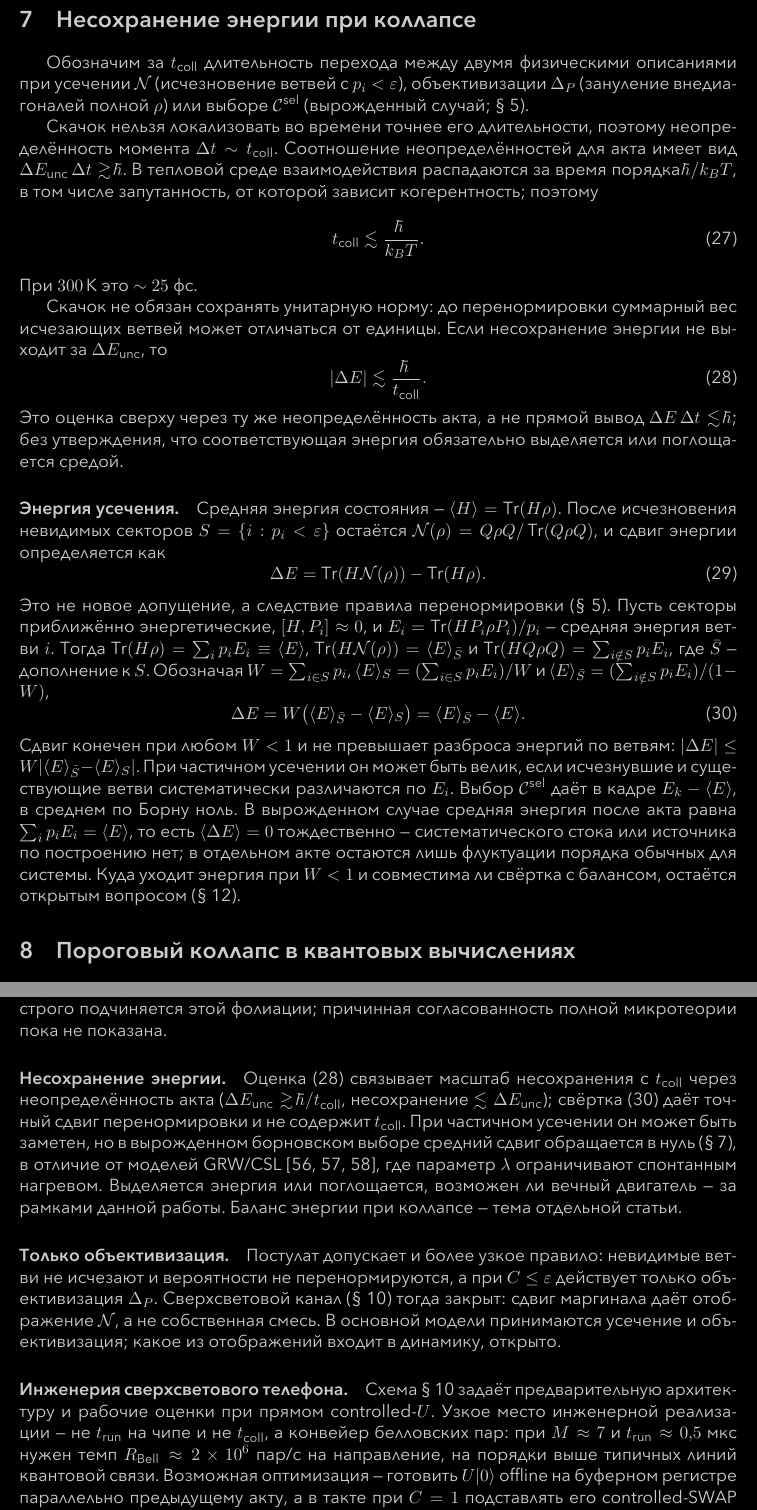
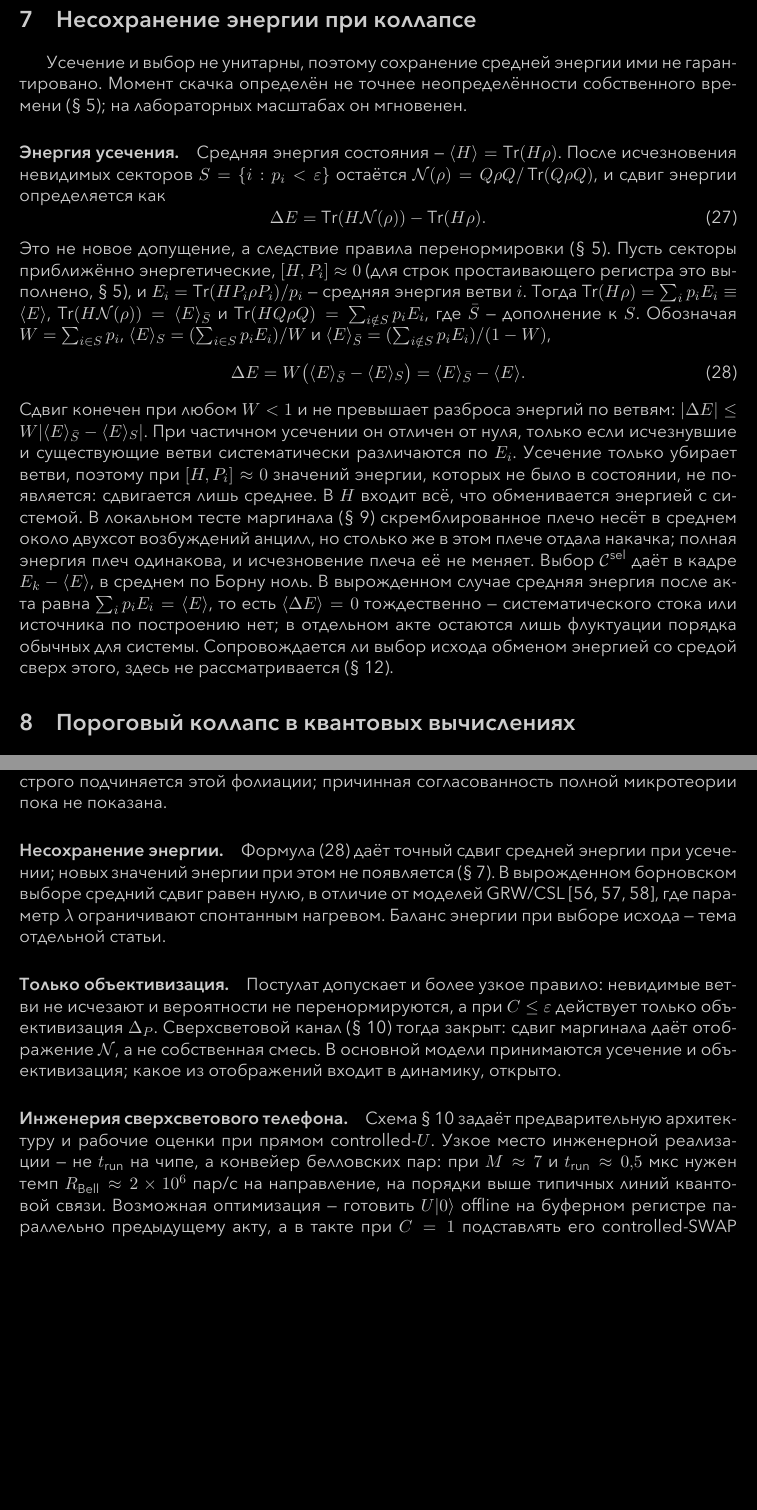
Before and after one commit to oponfil/collapse-threshold, a LaTeX paper (collapse_threshold_ru.tex): two parts of pages 12 and 23 of 27, joined at a grey line, cut so that both start at the same text, the shorter picture padded with empty space. The pictures show the PDF file collapse_threshold_ru.pdf that the author committed with the source.

Commit message:
Remove the jump duration and the estimates through the thermal time from the energy section, keep the exact shift of mean energy under truncation, and state that truncation adds no energy values absent from the state and that the arms of the local marginal test have equal total energy once the drive is included.

```diff
--- a/collapse_threshold_ru.tex
+++ b/collapse_threshold_ru.tex
@@ -363,21 +363,7 @@ w(r)=e^{-2x}(1+2x+2x^2),\qquad x=r/a_0.
 \section{Несохранение энергии при коллапсе}
 \label{sec:collapse-duration}
 
-Обозначим за~$t_{\mathrm{coll}}$ длительность перехода между двумя физическими описаниями при усечении~$\mathcal N$ (исчезновение ветвей с $p_i<\varepsilon$), объективизации~$\Delta_P$ (зануление внедиагоналей полной~$\rho$) или выборе~$\mathcal C^{\mathrm{sel}}$ (вырожденный случай; \hyperref[sec:rules]{\S~\ref*{sec:rules}}).
-
-Скачок нельзя локализовать во времени точнее его длительности, поэтому неопределённость момента~$\Delta t\sim t_{\mathrm{coll}}$. Соотношение неопределённостей для акта имеет вид $\Delta E_{\mathrm{unc}}\,\Delta t\gtrsim\hbar$. В тепловой среде взаимодействия распадаются за время порядка~$\hbar/k_B T$, в том числе запутанность, от которой зависит когерентность; поэтому
-\begin{equation}
-\label{eq:coll-time}
-t_{\mathrm{coll}}\lesssim\frac{\hbar}{k_B T}.
-\end{equation}
-При $300\,\mathrm{K}$ это $\sim 25$~фс.
-
-Скачок не обязан сохранять унитарную норму: до перенормировки суммарный вес исчезающих ветвей может отличаться от единицы. Если несохранение энергии не выходит за~$\Delta E_{\mathrm{unc}}$, то
-\begin{equation}
-\label{eq:coll-energy}
-|\Delta E|\lesssim\frac{\hbar}{t_{\mathrm{coll}}}.
-\end{equation}
-Это оценка сверху через ту же неопределённость акта, а не прямой вывод $\Delta E\,\Delta t\lesssim\hbar$; без утверждения, что соответствующая энергия обязательно выделяется или поглощается средой.
+Усечение и выбор не унитарны, поэтому сохранение средней энергии ими не гарантировано. Момент скачка определён не точнее неопределённости собственного времени (\hyperref[sec:when]{\S~\ref*{sec:when}}); на лабораторных масштабах он мгновенен.
 
 \paragraph{Энергия усечения.}
 Средняя энергия состояния~--- $\langle H\rangle=\Tr(H\rho)$. После исчезновения невидимых секторов $S=\{i:p_i<\varepsilon\}$ остаётся $\mathcal{N}(\rho)=Q\rho Q/\Tr(Q\rho Q)$, и сдвиг энергии определяется как
@@ -389,7 +375,7 @@ t_{\mathrm{coll}}\lesssim\frac{\hbar}{k_B T}.
 \label{eq:branch-energy}
 \Delta E=W\bigl(\langle E\rangle_{\bar S}-\langle E\rangle_S\bigr)=\langle E\rangle_{\bar S}-\langle E\rangle.
 \end{equation}
-Сдвиг конечен при любом $W<1$ и не превышает разброса энергий по ветвям: $|\Delta E|\le W|\langle E\rangle_{\bar S}-\langle E\rangle_S|$. При частичном усечении он может быть велик, если исчезнувшие и существующие ветви систематически различаются по~$E_i$. Выбор~$\mathcal C^{\mathrm{sel}}$ даёт в кадре $E_k-\langle E\rangle$, в среднем по Борну ноль. В вырожденном случае средняя энергия после акта равна $\sum_i p_i E_i=\langle E\rangle$, то есть $\langle\Delta E\rangle=0$ тождественно~--- систематического стока или источника по построению нет; в отдельном акте остаются лишь флуктуации порядка обычных для системы. Куда уходит энергия при $W<1$ и совместима ли свёртка с балансом, остаётся открытым вопросом (\hyperref[sec:discussion]{\S~\ref*{sec:discussion}}).
+Сдвиг конечен при любом $W<1$ и не превышает разброса энергий по ветвям: $|\Delta E|\le W|\langle E\rangle_{\bar S}-\langle E\rangle_S|$. При частичном усечении он отличен от нуля, только если исчезнувшие и существующие ветви систематически различаются по~$E_i$. Усечение только убирает ветви, поэтому при $[H,P_i]\approx0$ значений энергии, которых не было в состоянии, не появляется: сдвигается лишь среднее. В~$H$ входит всё, что обменивается энергией с системой. В локальном тесте маргинала (\hyperref[sec:experiment]{\S~\ref*{sec:experiment}}) скремблированное плечо несёт в среднем около двухсот возбуждений анцилл, но столько же в этом плече отдала накачка; полная энергия плеч одинакова, и исчезновение плеча её не меняет. Выбор~$\mathcal C^{\mathrm{sel}}$ даёт в кадре $E_k-\langle E\rangle$, в среднем по Борну ноль. В вырожденном случае средняя энергия после акта равна $\sum_i p_i E_i=\langle E\rangle$, то есть $\langle\Delta E\rangle=0$ тождественно~--- систематического стока или источника по построению нет; в отдельном акте остаются лишь флуктуации порядка обычных для системы. Сопровождается ли выбор исхода обменом энергией со средой сверх этого, здесь не рассматривается (\hyperref[sec:discussion]{\S~\ref*{sec:discussion}}).
 
 \section{Пороговый коллапс в квантовых вычислениях}
 \label{sec:pruning}
@@ -542,7 +528,7 @@ P_X(A{=}1)=\tfrac12,
 \end{equation}
 Отсюда при $N=402$ получаем $M\approx7$ актов на один бит. Каждый акт~--- прямой controlled-$U$ на анциллах при~$C=1$ (при~$C=0$~--- тождество). На двумерной решётке насыщение $d_{\mathrm{sat}}\sim\sqrt{N}\approx20$ слоёв (\hyperref[sec:pruning]{\S~\ref*{sec:pruning}}) при длительности слоя в десятки наносекунд даёт $t_{\mathrm{run}}\approx0{,}5$~мкс на акт; $M\cdot t_{\mathrm{run}}\approx3{,}5$~мкс, битрейт $\approx280$~кбит/с. Каждый акт расходует одну белловскую пару~$C$--$A$ (после считывания~$A$ нужна новая запутанность), поэтому устойчивый канал требует темп раздачи $R_{\mathrm{Bell}}=1/t_{\mathrm{run}}\approx2\times10^6$~пар/с; при меньшем~$R_{\mathrm{Bell}}$ реальный битрейт ограничен~$R_{\mathrm{Bell}}/M$, а не только~$t_{\mathrm{run}}$ на чипе. Считывание кубита~$A$ у Боба занимает наносекунды и в~$t_{\mathrm{run}}$ не входит.
 
-Сам сверхсветовой сигнал~--- скачок усечения длительностью $t_{\mathrm{coll}}$ (\hyperref[sec:collapse-duration]{\S~\ref*{sec:collapse-duration}}), одновременный на слое FRW (\hyperref[sec:comoving]{\S~\ref*{sec:comoving}}), а не плавное $\chi(t)$. Канал опережает свет, если $M\cdot(t_{\mathrm{run}}+t_{\mathrm{coll}})<l/c$; при комнатной оценке $t_{\mathrm{coll}}\sim25$~фс минимальная база $\approx1{,}05$~км. Локальный тест маргинала остаётся на одном $404$-кубитном чипе (база в сантиметры); гонку со светом ставят, разнеся~$A$ и станцию Алисы хотя бы на такое расстояние после подтверждения эффекта. Синхронизация управления и считывания по единой шкале комовингового времени описана в~\hyperref[sec:comoving]{\S~\ref*{sec:comoving}}.
+Сам сверхсветовой сигнал~--- скачок усечения (\hyperref[sec:collapse-duration]{\S~\ref*{sec:collapse-duration}}), одновременный на слое FRW (\hyperref[sec:comoving]{\S~\ref*{sec:comoving}}), а не плавное $\chi(t)$. Канал опережает свет, если $M\cdot t_{\mathrm{run}}<l/c$; минимальная база $\approx1{,}05$~км. Локальный тест маргинала остаётся на одном $404$-кубитном чипе (база в сантиметры); гонку со светом ставят, разнеся~$A$ и станцию Алисы хотя бы на такое расстояние после подтверждения эффекта. Синхронизация управления и считывания по единой шкале комовингового времени описана в~\hyperref[sec:comoving]{\S~\ref*{sec:comoving}}.
 
 \paragraph{Двусторонняя связь.}
 Двусторонняя связь возможна при наличии симметричных установок по~$404$ кубита на каждой станции: у каждой $402$ анцилла и своя половина белловской пары~$C$--$A$. В такте Алиса$\to$Боб $C$ и анциллы у Алисы, $A$ у Боба; в такте Боб$\to$Алиса роли меняются. $C$ и~$A$~--- control и чтение маргинала, а не «кубиты Алисы и Боба». Один акт расходует пару: после считывания~$A$ нужна новая запутанность, та же пара на следующий бит недоступна. В активном такте станция-источник пар должна обеспечивать тот же~$R_{\mathrm{Bell}}\approx2\times10^6$~пар/с. По одной паре нельзя одновременно передавать и принимать~--- либо говорим, либо слушаем. Встречные такты разнесены по комовинговому слою (\hyperref[sec:comoving]{\S~\ref*{sec:comoving}}), а не запускаются одновременно. Прочие инженерные допущения~--- в \hyperref[sec:discussion-signaling]{\S~\ref*{sec:discussion-signaling}}.
@@ -592,7 +578,7 @@ P_X(A{=}1)=\tfrac12,
 В \hyperref[sec:comoving]{\S~\ref*{sec:comoving}} одновременность скачков усечения и выбора постулируется на слое постоянного времени FRW; на космологическом фоне он совпадает с системой покоя CMB. Непрерывное $\chi(t)$ к этому слою не привязано. Для неоднородного гравитационного поля не задано однозначное продолжение этого слоя от космологического фона к локальным системам Земли и космических аппаратов. Перевод собственных времён станций в~$t_{\mathrm{FRW}}$ зависит от мировых линий, эфемерид и модели метрики; требуемая точность и экспериментальный способ проверить preferred frame остаются открытыми. Выделенный слой задаёт единый порядок удалённых событий и тем самым может исключить причинные петли, возникающие при лоренц-инвариантной сверхсветовой передаче, только если вся нелинейная динамика строго подчиняется этой фолиации; причинная согласованность полной микротеории пока не показана.
 
 \paragraph{Несохранение энергии.}
-Оценка~\eqref{eq:coll-energy} связывает масштаб несохранения с~$t_{\mathrm{coll}}$ через неопределённость акта ($\Delta E_{\mathrm{unc}}\gtrsim\hbar/t_{\mathrm{coll}}$, несохранение $\lesssim\Delta E_{\mathrm{unc}}$); свёртка~\eqref{eq:branch-energy} даёт точный сдвиг перенормировки и не содержит~$t_{\mathrm{coll}}$. При частичном усечении он может быть заметен, но в вырожденном борновском выборе средний сдвиг обращается в нуль (\hyperref[sec:collapse-duration]{\S~\ref*{sec:collapse-duration}}), в отличие от моделей GRW/CSL~\cite{ghirardi1986,ghirardi1990,bassi2013}, где параметр~$\lambda$ ограничивают спонтанным нагревом. Выделяется энергия или поглощается, возможен ли вечный двигатель~--- за рамками данной работы. Баланс энергии при коллапсе~--- тема отдельной статьи.
+Формула~\eqref{eq:branch-energy} даёт точный сдвиг средней энергии при усечении; новых значений энергии при этом не появляется (\hyperref[sec:collapse-duration]{\S~\ref*{sec:collapse-duration}}). В вырожденном борновском выборе средний сдвиг равен нулю, в отличие от моделей GRW/CSL~\cite{ghirardi1986,ghirardi1990,bassi2013}, где параметр~$\lambda$ ограничивают спонтанным нагревом. Баланс энергии при выборе исхода~--- тема отдельной статьи.
 
 \paragraph{Только объективизация.}
 Постулат допускает и более узкое правило: невидимые ветви не исчезают и вероятности не перенормируются, а при $C\le\varepsilon$ действует только объективизация~$\Delta_P$. Сверхсветовой канал (\hyperref[sec:signaling]{\S~\ref*{sec:signaling}}) тогда закрыт: сдвиг маргинала даёт отображение~$\mathcal N$, а не собственная смесь. В основной модели принимаются усечение и объективизация; какое из отображений входит в динамику, открыто.
```
Also changed, not shown: collapse_threshold_en.tex (+7 -21 lines), collapse_threshold_en.pdf, collapse_threshold_ru.pdf, collapse_threshold_ru.tex (6 more changed lines).
